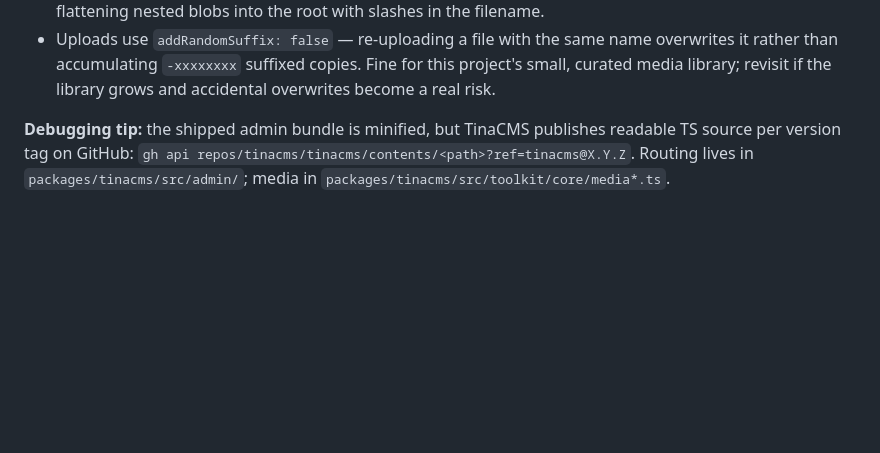
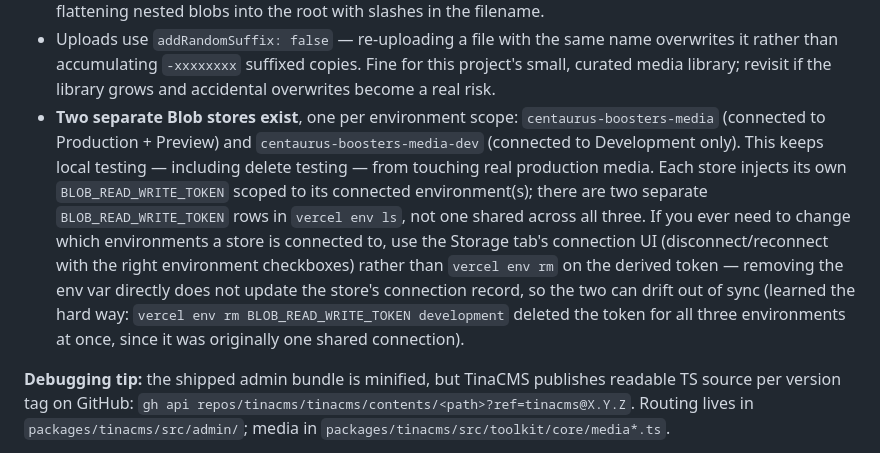
Before and after one commit to centaurusboosters/centaurusboosters.org, a Markdown page: CLAUDE.md, the part around the change. Drawn GitHub-style; blank space fills up the shorter version.

Commit message:
Document separate dev/prod Vercel Blob stores
Development now uses its own centaurus-boosters-media-dev store so
local Media Manager testing (especially delete testing) can't touch
real production media. Also notes the env-var-vs-connection distinction
learned while setting this up: removing a shared BLOB_READ_WRITE_TOKEN
via vercel env rm deleted it for all connected environments at once,
not just the one targeted.

Co-Authored-By: Claude Sonnet 5 <noreply@anthropic.com>

```diff
--- a/CLAUDE.md
+++ b/CLAUDE.md
@@ -68,6 +68,7 @@ Practical implication: any top-level `page` field needs `data-tina-field={tinaFi
 - Every blob lives under the `tina-media/` prefix (`MEDIA_PREFIX` in `src/lib/tina-media-store-shared.ts`). Uploads are rejected server-side (`onBeforeGenerateToken`) if the pathname doesn't start with that prefix, and deletes are rejected (403) if `head(url)` resolves to a pathname outside it — this prevents an authenticated Tina session from deleting arbitrary blobs elsewhere in the store.
 - `media-list.ts` uses `list({ mode: 'folded' })` so subfolders come back as `type: 'dir'` entries instead of flattening nested blobs into the root with slashes in the filename.
 - Uploads use `addRandomSuffix: false` — re-uploading a file with the same name overwrites it rather than accumulating `-xxxxxxxx` suffixed copies. Fine for this project's small, curated media library; revisit if the library grows and accidental overwrites become a real risk.
+- **Two separate Blob stores exist**, one per environment scope: `centaurus-boosters-media` (connected to Production + Preview) and `centaurus-boosters-media-dev` (connected to Development only). This keeps local testing — including delete testing — from touching real production media. Each store injects its own `BLOB_READ_WRITE_TOKEN` scoped to its connected environment(s); there are two separate `BLOB_READ_WRITE_TOKEN` rows in `vercel env ls`, not one shared across all three. If you ever need to change which environments a store is connected to, use the Storage tab's connection UI (disconnect/reconnect with the right environment checkboxes) rather than `vercel env rm` on the derived token — removing the env var directly does not update the store's connection record, so the two can drift out of sync (learned the hard way: `vercel env rm BLOB_READ_WRITE_TOKEN development` deleted the token for all three environments at once, since it was originally one shared connection).
 
 **Debugging tip:** the shipped admin bundle is minified, but TinaCMS publishes readable TS source per version tag on GitHub: `gh api repos/tinacms/tinacms/contents/<path>?ref=tinacms@X.Y.Z`. Routing lives in `packages/tinacms/src/admin/`; media in `packages/tinacms/src/toolkit/core/media*.ts`.
 
```
